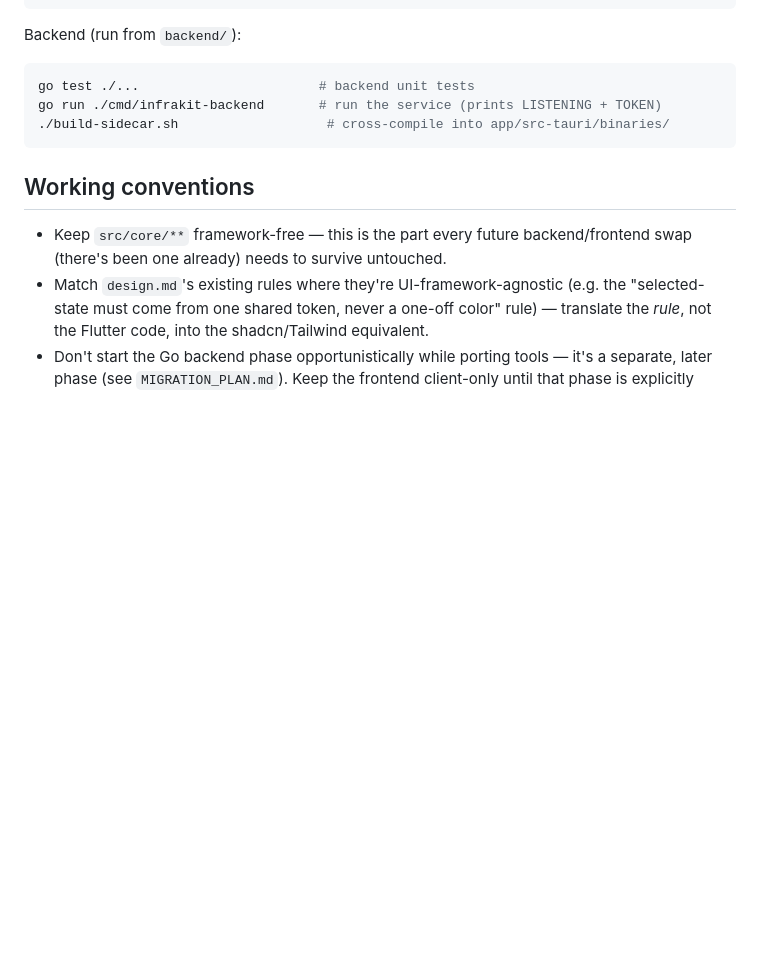
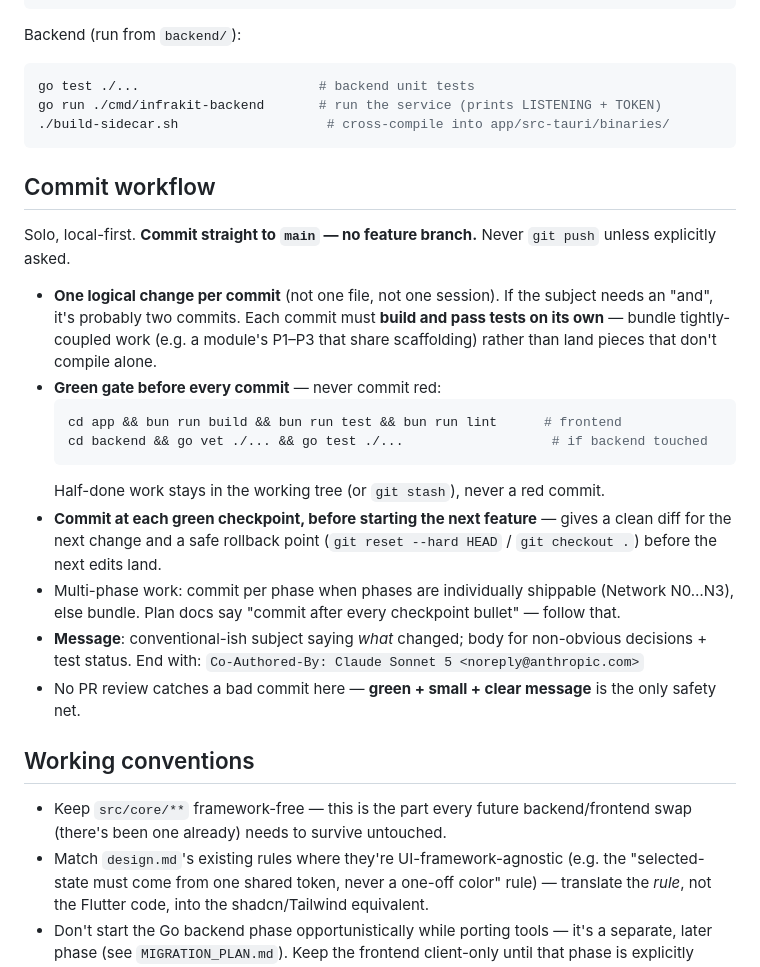
Before and after one commit to serguei9090/InfraKitOps, a Markdown page: CLAUDE.md, the part around the change. GitHub-like rendering; blank space fills up the shorter version.

Commit message:
Document the commit workflow in CLAUDE.md
Was only in personal memory — now a checked-in project convention:
commit straight to main, no branch, never push unless asked, green gate
(build+test+lint) before every commit, one logical change per commit.

Co-Authored-By: Claude Sonnet 5 <noreply@anthropic.com>

````diff
--- a/CLAUDE.md
+++ b/CLAUDE.md
@@ -287,6 +287,33 @@ go run ./cmd/infrakit-backend       # run the service (prints LISTENING + TOKEN)
 ./build-sidecar.sh                   # cross-compile into app/src-tauri/binaries/
 ```
 
+## Commit workflow
+
+Solo, local-first. **Commit straight to `main` — no feature branch.** Never `git
+push` unless explicitly asked.
+
+- **One logical change per commit** (not one file, not one session). If the subject
+  needs an "and", it's probably two commits. Each commit must **build and pass
+  tests on its own** — bundle tightly-coupled work (e.g. a module's P1–P3 that
+  share scaffolding) rather than land pieces that don't compile alone.
+- **Green gate before every commit** — never commit red:
+  ```bash
+  cd app && bun run build && bun run test && bun run lint      # frontend
+  cd backend && go vet ./... && go test ./...                   # if backend touched
+  ```
+  Half-done work stays in the working tree (or `git stash`), never a red commit.
+- **Commit at each green checkpoint, before starting the next feature** — gives a
+  clean diff for the next change and a safe rollback point (`git reset --hard
+  HEAD` / `git checkout .`) before the next edits land.
+- Multi-phase work: commit per phase when phases are individually shippable
+  (Network N0…N3), else bundle. Plan docs say "commit after every checkpoint
+  bullet" — follow that.
+- **Message**: conventional-ish subject saying *what* changed; body for non-obvious
+  decisions + test status. End with:
+  `Co-Authored-By: Claude Sonnet 5 <noreply@anthropic.com>`
+- No PR review catches a bad commit here — **green + small + clear message** is the
+  only safety net.
+
 ## Working conventions
 
 - Keep `src/core/**` framework-free — this is the part every future backend/frontend
````
